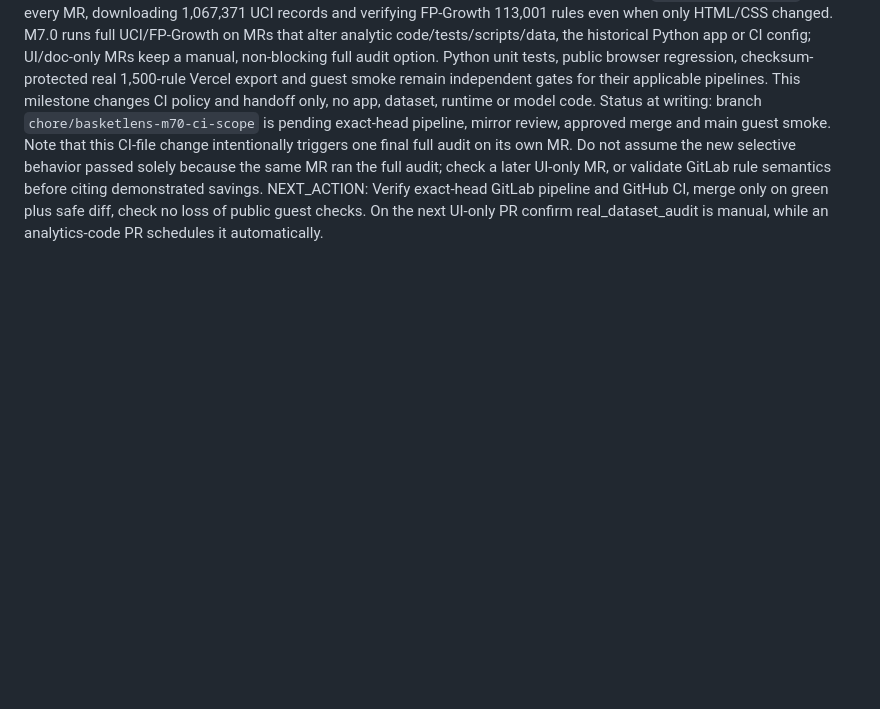
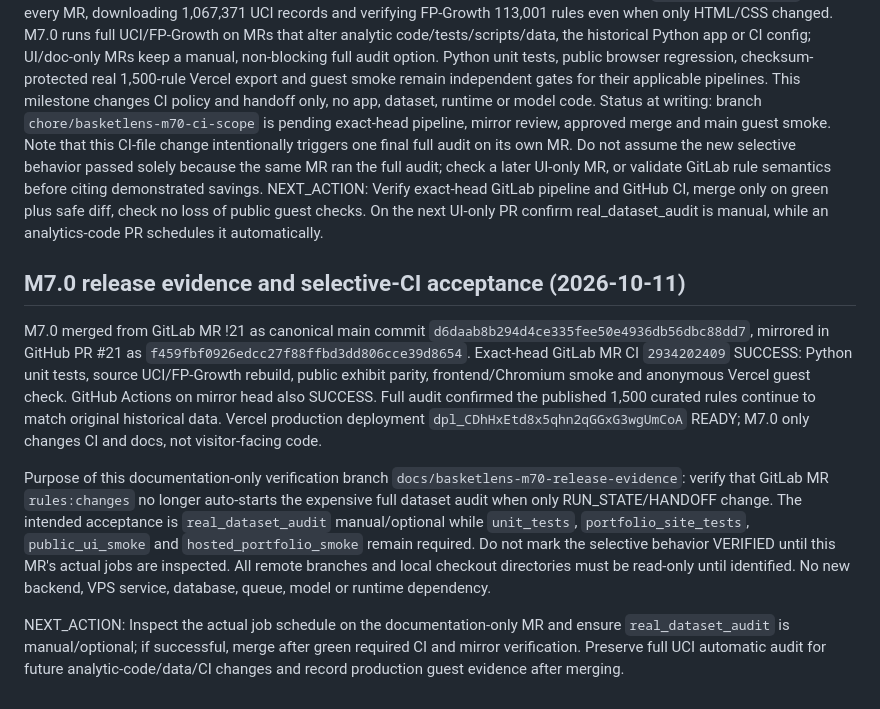
Before and after one commit to Fadhilstat/BasketLens, a Markdown page: RUN_STATE.md, the part around the change. Rendered like a GitHub page; blank space fills up the shorter version.

Commit message:
docs: record verified M7.0 release RUN_STATE.md

```diff
--- a/RUN_STATE.md
+++ b/RUN_STATE.md
@@ -261,3 +261,11 @@ Verified before branch: GitLab main `a1bcc3a0cb0ff7b1d9c56f6bd0c712540d74a242`,
 Evidence: previously `real_dataset_audit` ran on every MR, downloading 1,067,371 UCI records and verifying FP-Growth 113,001 rules even when only HTML/CSS changed. M7.0 runs full UCI/FP-Growth on MRs that alter analytic code/tests/scripts/data, the historical Python app or CI config; UI/doc-only MRs keep a manual, non-blocking full audit option. Python unit tests, public browser regression, checksum-protected real 1,500-rule Vercel export and guest smoke remain independent gates for their applicable pipelines. This milestone changes CI policy and handoff only, no app, dataset, runtime or model code.
 Status at writing: branch `chore/basketlens-m70-ci-scope` is pending exact-head pipeline, mirror review, approved merge and main guest smoke. Note that this CI-file change intentionally triggers one final full audit on its own MR. Do not assume the new selective behavior passed solely because the same MR ran the full audit; check a later UI-only MR, or validate GitLab rule semantics before citing demonstrated savings.
 NEXT_ACTION: Verify exact-head GitLab pipeline and GitHub CI, merge only on green plus safe diff, check no loss of public guest checks. On the next UI-only PR confirm real_dataset_audit is manual, while an analytics-code PR schedules it automatically.
+
+## M7.0 release evidence and selective-CI acceptance (2026-10-11)
+
+M7.0 merged from GitLab MR !21 as canonical main commit `d6daab8b294d4ce335fee50e4936db56dbc88dd7`, mirrored in GitHub PR #21 as `f459fbf0926edcc27f88ffbd3dd806cce39d8654`. Exact-head GitLab MR CI `2934202409` SUCCESS: Python unit tests, source UCI/FP-Growth rebuild, public exhibit parity, frontend/Chromium smoke and anonymous Vercel guest check. GitHub Actions on mirror head also SUCCESS. Full audit confirmed the published 1,500 curated rules continue to match original historical data. Vercel production deployment `dpl_CDhHxEtd8x5qhn2qGGxG3wgUmCoA` READY; M7.0 only changes CI and docs, not visitor-facing code.
+
+Purpose of this documentation-only verification branch `docs/basketlens-m70-release-evidence`: verify that GitLab MR `rules:changes` no longer auto-starts the expensive full dataset audit when only RUN_STATE/HANDOFF change. The intended acceptance is `real_dataset_audit` manual/optional while `unit_tests`, `portfolio_site_tests`, `public_ui_smoke` and `hosted_portfolio_smoke` remain required. Do not mark the selective behavior VERIFIED until this MR's actual jobs are inspected. All remote branches and local checkout directories must be read-only until identified. No new backend, VPS service, database, queue, model or runtime dependency.
+
+NEXT_ACTION: Inspect the actual job schedule on the documentation-only MR and ensure `real_dataset_audit` is manual/optional; if successful, merge after green required CI and mirror verification. Preserve full UCI automatic audit for future analytic-code/data/CI changes and record production guest evidence after merging.
```
